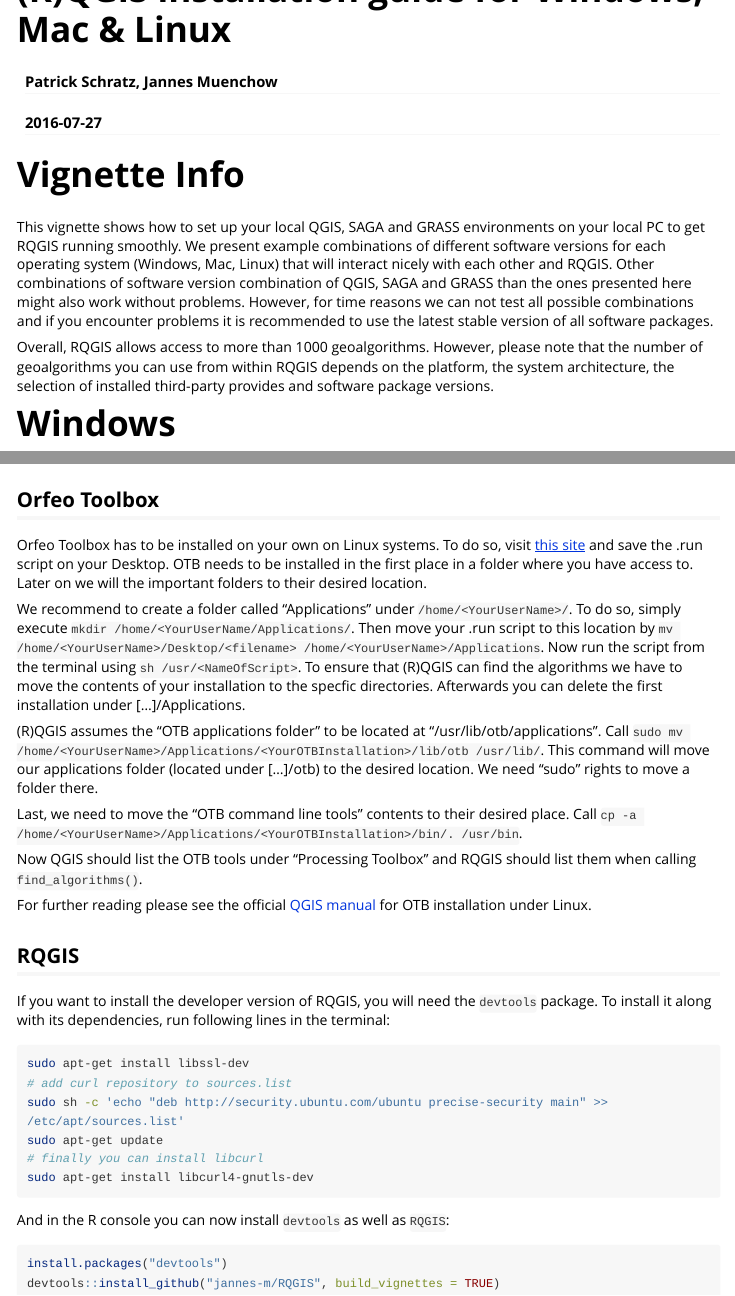
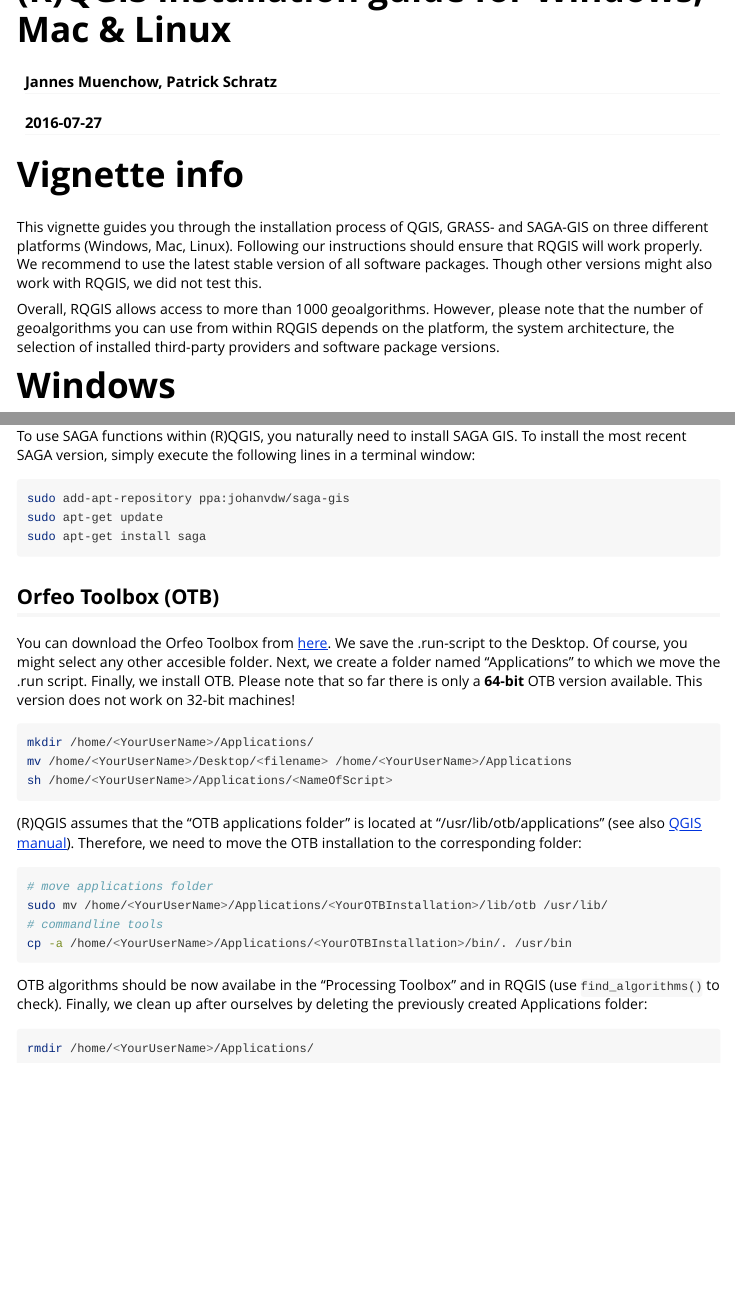
Before and after one commit to r-spatial/RQGIS, an R Markdown document (vignettes/install_guide.Rmd): the page in a window 1100 px wide, from its top, and a second part further down, joined at a grey line. Rendered offline with R 4.5, knitr and Pandoc, with nearby package versions; long lines of code are wrapped.

Commit message:
update vignette

````diff
--- a/vignettes/install_guide.Rmd
+++ b/vignettes/install_guide.Rmd
@@ -1,6 +1,6 @@
 ---
 title: "(R)QGIS installation guide for Windows, Mac & Linux"
-author: "Patrick Schratz, Jannes Muenchow"
+author: "Jannes Muenchow, Patrick Schratz"
 date: "`r Sys.Date()`"
 output:
   rmarkdown::html_vignette:
@@ -11,11 +11,11 @@
   %\VignetteEncoding{UTF-8}
 ---
 
-# Vignette Info
+# Vignette info
 
-This vignette shows how to set up your local QGIS, SAGA and GRASS environments on your local PC to get RQGIS running smoothly. We present example combinations of different software versions for each operating system (Windows, Mac, Linux) that will interact nicely with each other and RQGIS. Other combinations of software version combination of QGIS, SAGA and GRASS than the ones presented here might also work without problems. However, for time reasons we can not test all possible combinations and if you encounter problems it is recommended to use the latest stable version of all software packages.
+This vignette guides you through the installation process of QGIS, GRASS- and SAGA-GIS on three different platforms (Windows, Mac, Linux). Following our instructions should ensure that RQGIS will work properly. We recommend to use the latest stable version of all software packages. Though other versions might also work with RQGIS, we did not test this.
 
-Overall, RQGIS allows access to more than 1000 geoalgorithms. However, please note that the number of geoalgorithms you can use from within RQGIS depends on the platform, the system architecture, the selection of installed third-party provides and software package versions.
+Overall, RQGIS allows access to more than 1000 geoalgorithms. However, please note that the number of geoalgorithms you can use from within RQGIS depends on the platform, the system architecture, the selection of installed third-party providers and software package versions.
 
 # Windows
 
@@ -138,40 +138,30 @@
 ## SAGA
 To use SAGA functions within (R)QGIS, you naturally need to install SAGA GIS. To install the most recent SAGA version, simply execute the following lines in a terminal window:
 
-```{r, engine = "shell"}
+```sh
 sudo add-apt-repository ppa:johanvdw/saga-gis
 sudo apt-get update
 sudo apt-get install saga
 ```
 
-## Orfeo Toolbox
-Orfeo Toolbox has to be installed on your own on Linux systems. To do so, visit [this site](https://www.orfeo-toolbox.org/download/) and save the .run script on your Desktop.
-OTB needs to be installed in the first place in a folder where you have access to. Later on we will the important folders to their desired location.
-
-We recommend to create a folder called "Applications" under `/home/<YourUserName>/`. To do so, simply execute `mkdir /home/<YourUserName/Applications/`. Then move your .run script to this location by `mv /home/<YourUserName>/Desktop/<filename> /home/<YourUserName>/Applications`. Now run the script from the terminal using `sh /usr/<NameOfScript>`. To ensure that (R)QGIS can find the algorithms we have to move the contents of your installation to the specfic directories. Afterwards you can delete the first installation under [...]/Applications.
-
-(R)QGIS assumes the "OTB applications folder" to be located at "/usr/lib/otb/applications". Call `sudo mv /home/<YourUserName>/Applications/<YourOTBInstallation>/lib/otb /usr/lib/`. This command will move our applications folder (located under [...]/otb) to the desired location. We need "sudo" rights to move a folder there.
-
-Last, we need to move the "OTB command line tools" contents to their desired place. Call `cp -a /home/<YourUserName>/Applications/<YourOTBInstallation>/bin/. /usr/bin`.
-
-Now QGIS should list the OTB tools under "Processing Toolbox" and RQGIS should list them when calling `find_algorithms()`.
-
-For further reading please see the official [QGIS manual](/home/<YourUserName>/Applications/<YourOTBInstallation>/) for OTB installation under Linux.
-
-## RQGIS
-If you want to install the developer version of RQGIS, you will need the `devtools` package. To install it along with its dependencies, run following lines in the terminal:
+## Orfeo Toolbox (OTB)
+You can download the Orfeo Toolbox from [here](https://www.orfeo-toolbox.org/download/). We save the .run-script to the Desktop. Of course, you might select any other accesible folder. Next, we create a folder named "Applications" to which we move the .run script. Finally, we install OTB. Please note that so far there is only a **64-bit** OTB version available. This version does not work on 32-bit machines!
 
 ```sh
-sudo apt-get install libssl-dev
-# add curl repository to sources.list
-sudo sh -c 'echo "deb http://security.ubuntu.com/ubuntu precise-security main" >> /etc/apt/sources.list'
-sudo apt-get update
-# finally you can install libcurl
-sudo apt-get install libcurl4-gnutls-dev
+mkdir /home/<YourUserName>/Applications/
+mv /home/<YourUserName>/Desktop/<filename> /home/<YourUserName>/Applications
+sh /home/<YourUserName>/Applications/<NameOfScript>
 ```
-And in the R console you can now install `devtools` as well as `RQGIS`:
+(R)QGIS assumes that the "OTB applications folder" is located at "/usr/lib/otb/applications" (see also [QGIS manual](https://docs.qgis.org/2.14/en/docs/user_manual/processing/3rdParty.html#orfeo-toolbox)). Therefore, we need to move the OTB installation to the corresponding folder:
 
-```r
-install.packages("devtools")
-devtools::install_github("jannes-m/RQGIS", build_vignettes = TRUE)
+```sh
+# move applications folder
+sudo mv /home/<YourUserName>/Applications/<YourOTBInstallation>/lib/otb /usr/lib/
+# commandline tools
+cp -a /home/<YourUserName>/Applications/<YourOTBInstallation>/bin/. /usr/bin
 ```
+OTB algorithms should be now availabe in the "Processing Toolbox" and in RQGIS (use `find_algorithms()` to check). Finally, we clean up after ourselves by deleting the previously created Applications folder:
+
+```sh
+rmdir /home/<YourUserName>/Applications/
+```
````
Also changed, not shown: R/helper_funs.R (+2 -2 lines), vignettes/install_guide.Rmd (4 more changed lines).
